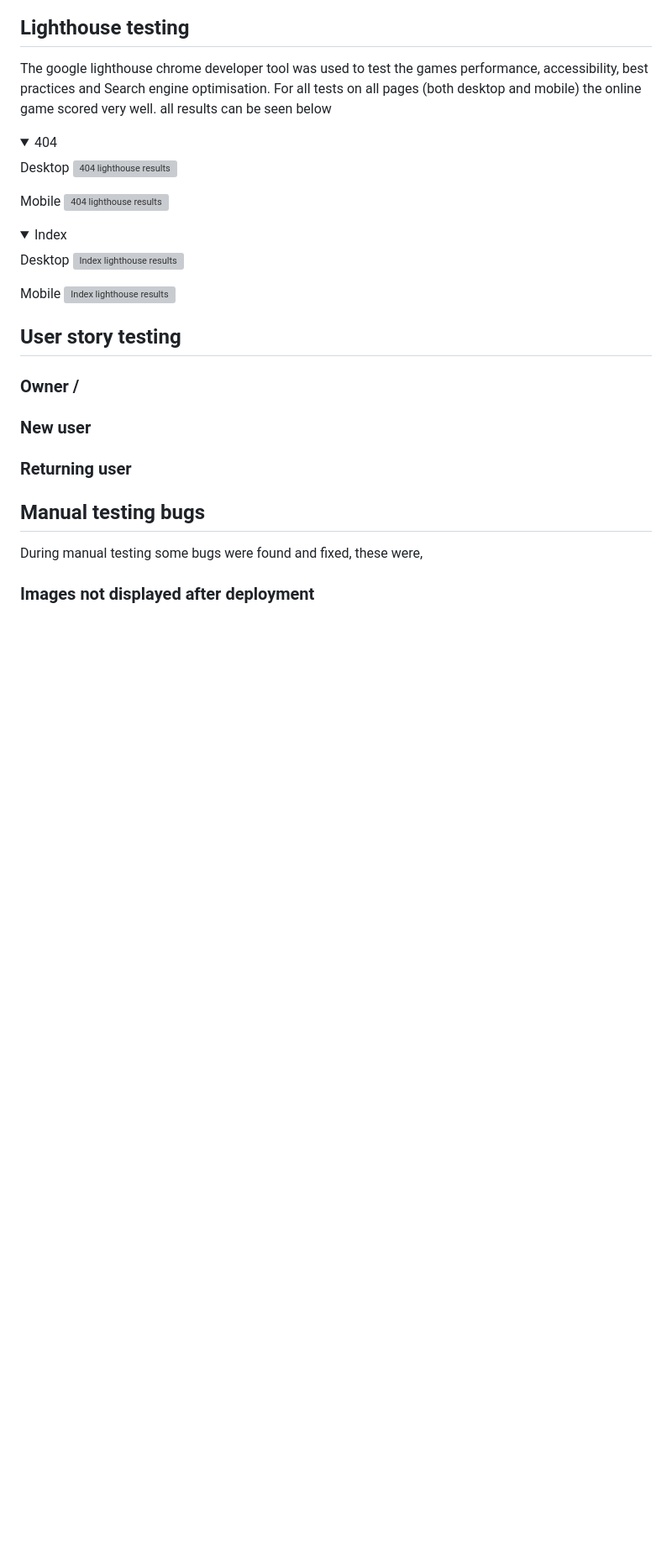
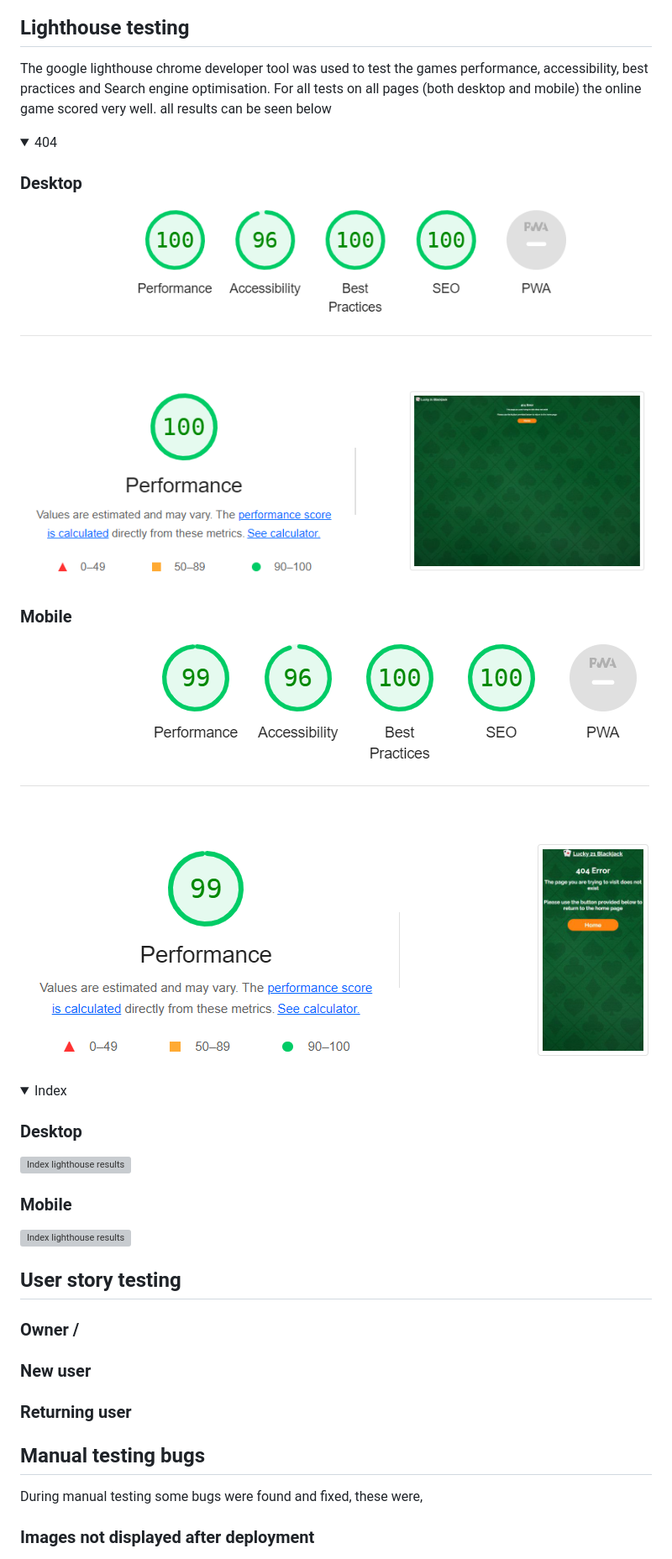
Before and after one commit to GaryDolan/ci-p2-blackjack, a Markdown page: README.md, the part around the change. Shown at 84% size. Rendered like a GitHub page; pictures changed too: documentation/testing/lighthouse/404-desktop-lighthouse.png (added), documentation/testing/lighthouse/404-mobile-lighthouse.png (added); folded sections open; blank space fills up the shorter version; grey boxes are pictures that could not be loaded.

Commit message:
Add lighthouse testing to readme

```diff
--- a/README.md
+++ b/README.md
@@ -510,11 +510,11 @@ The google lighthouse chrome developer tool was used to test the games performan
 
 <summary style="font-size: 20px; font-weight: bold;">404 </summary>
 
-Desktop
-![404 lighthouse results](/documentation/lighthouse/404-desktop-lighthouse.png)
+### Desktop
+![404 lighthouse results](/documentation/testing/lighthouse/404-desktop-lighthouse.png)
 
-Mobile
-![404 lighthouse results](/documentation/lighthouse/404-mobile-lighthouse.png)
+### Mobile
+![404 lighthouse results](/documentation/testing/lighthouse/404-mobile-lighthouse.png)
 
 </details>
 
@@ -523,10 +523,10 @@ Mobile
 
 <summary style="font-size: 20px; font-weight: bold;">Index</summary>
 
-Desktop
+### Desktop
 ![Index lighthouse results](/documentation/lighthouse/index-desktop-lighthouse.png)
 
-Mobile
+### Mobile
 ![Index lighthouse results](/documentation/lighthouse/index-mobile-lighthouse.png)
 
 </details>
```
Also changed, not shown: documentation/testing/lighthouse/index-desktop-lighthouse.png (added), documentation/testing/lighthouse/index-mobile-lighthouse.png (added).
